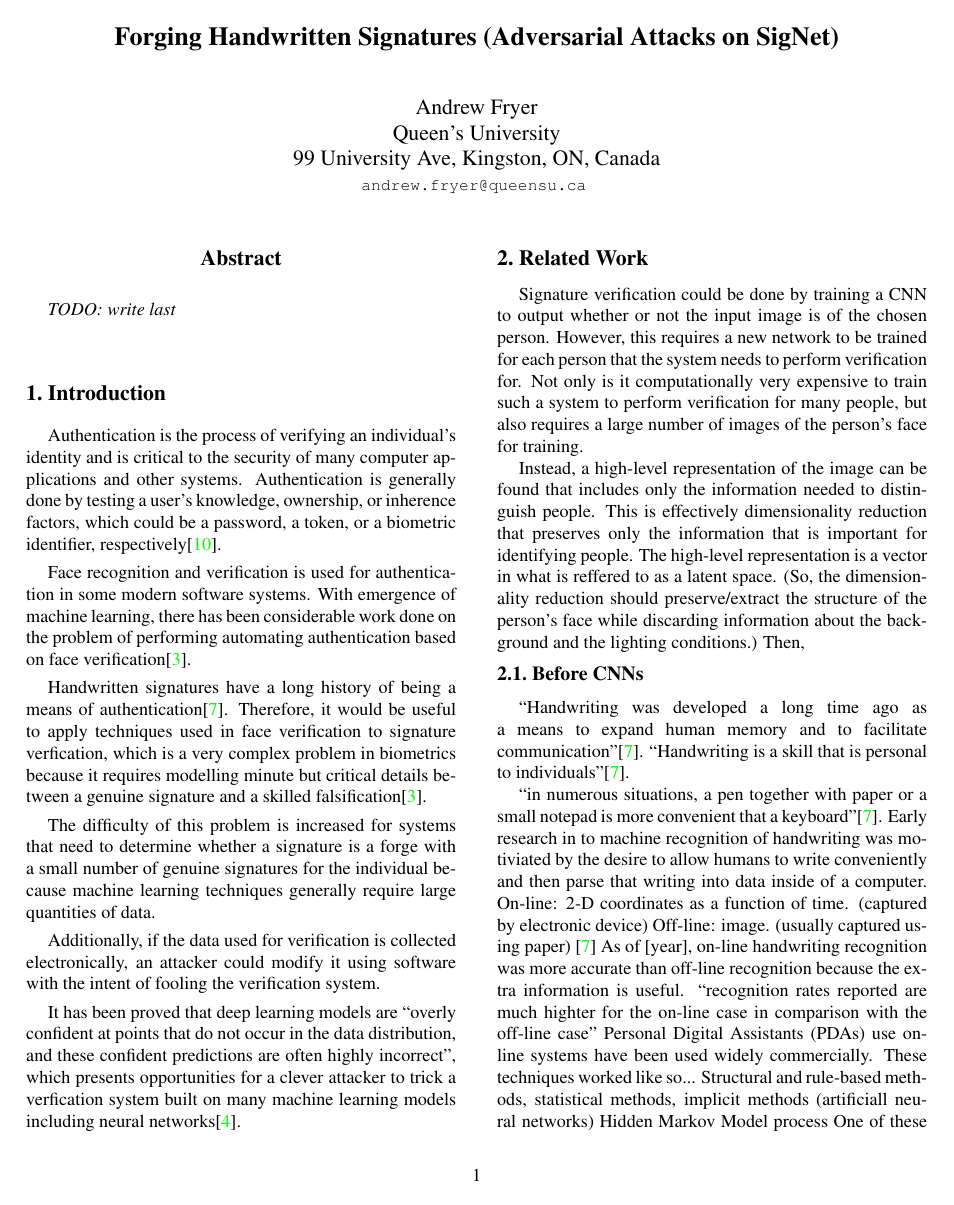
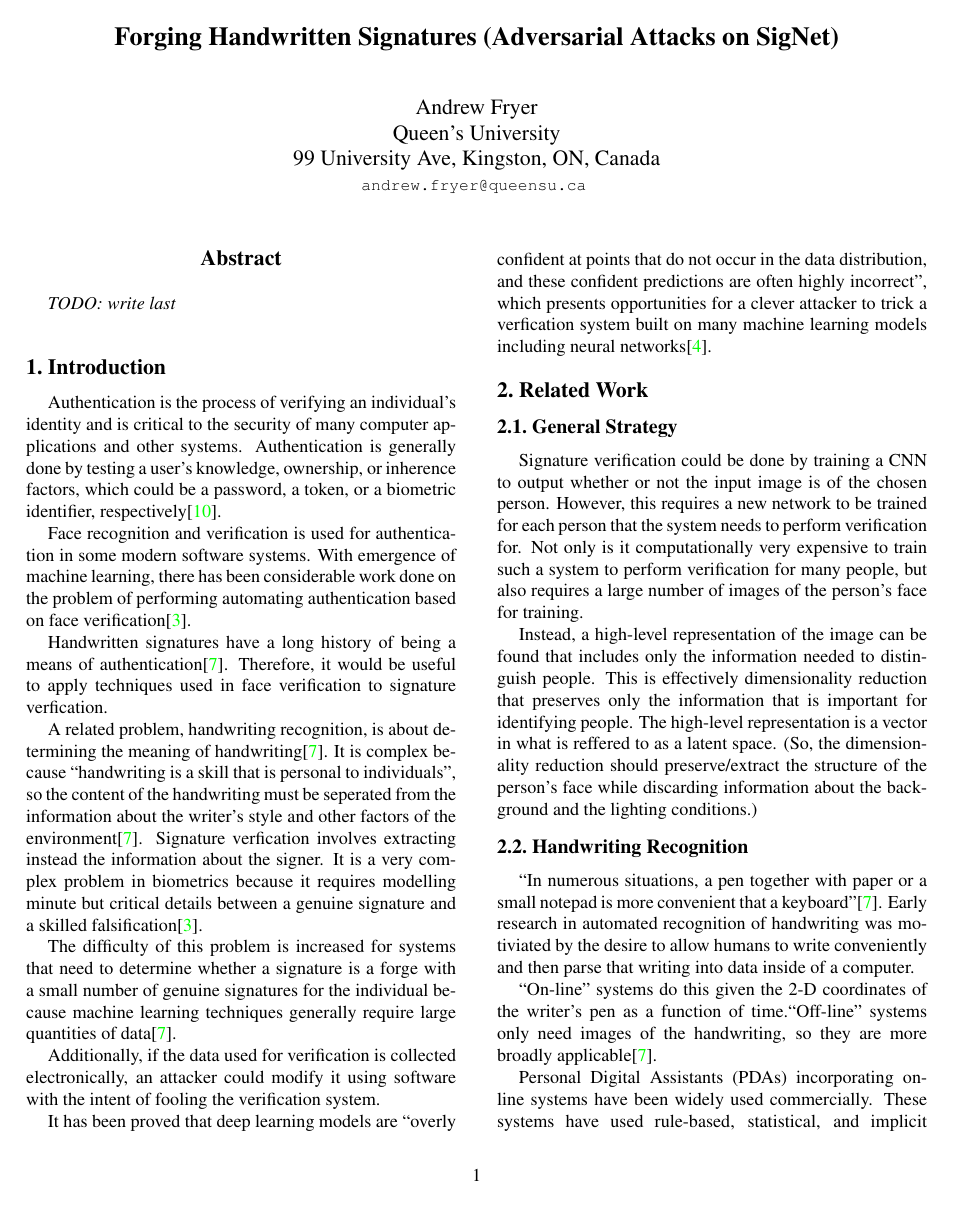
Before and after one commit to Andrew-Fryer/ELEC874_Project_paper, a LaTeX paper (main.tex, which reads introduction.tex, related_work.tex): page 1 of 5. Compiled offline with pdfLaTeX.

Commit message:
clean up related work: recognition

```diff
--- a/introduction.tex
+++ b/introduction.tex
@@ -7,9 +7,14 @@ Face recognition and verification is used for authentication in some modern soft
 With emergence of machine learning, there has been considerable work done on the problem of performing automating authentication based on face verification\cite{sig_net}.
 
 Handwritten signatures have a long history of being a means of authentication\cite{handwriting_survey}.
-Therefore, it would be useful to apply techniques used in face verification to signature verfication, which is a very complex problem in biometrics because it requires modelling minute but critical details between a genuine signature and a skilled falsification\cite{sig_net}.
+Therefore, it would be useful to apply techniques used in face verification to signature verfication.
 
-The difficulty of this problem is increased for systems that need to determine whether a signature is a forge with a small number of genuine signatures for the individual because machine learning techniques generally require large quantities of data.
+A related problem, handwriting recognition, is about determining the meaning of handwriting\cite{handwriting_survey}.
+It is complex because ``handwriting is a skill that is personal to individuals'', so the content of the handwriting must be seperated from the information about the writer's style and other factors of the environment\cite{handwriting_survey}.
+Signature verfication involves extracting instead the information about the signer.
+It is a very complex problem in biometrics because it requires modelling minute but critical details between a genuine signature and a skilled falsification\cite{sig_net}.
+
+The difficulty of this problem is increased for systems that need to determine whether a signature is a forge with a small number of genuine signatures for the individual because machine learning techniques generally require large quantities of data\cite{handwriting_survey}.
 
 Additionally, if the data used for verification is collected electronically, an attacker could modify it using software with the intent of fooling the verification system.
 
--- a/related_work.tex
+++ b/related_work.tex
@@ -1,5 +1,6 @@
 \section{Related Work}\label{sec:related_work}
 
+\subsection{General Strategy}
 Signature verification could be done by training a CNN to output whether or not the input image is of the chosen person.
 However, this requires a new network to be trained for each person that the system needs to perform verification for.
 Not only is it computationally very expensive to train such a system to perform verification for many people, but also requires a large number of images of the person's face for training.
@@ -8,21 +9,10 @@ Instead, a high-level representation of the image can be found that includes onl
 This is effectively dimensionality reduction that preserves only the information that is important for identifying people.
 The high-level representation is a vector in what is reffered to as a latent space.
 (So, the dimensionality reduction should preserve/extract the structure of the person's face while discarding information about the background and the lighting conditions.)
-Then,
 
-\subsection{Before CNNs} % todo: rename
-``Handwriting was developed a long time ago as a means to expand human memory and to facilitate communication''\cite{handwriting_survey}.
-``Handwriting is a skill that is personal to individuals''\cite{handwriting_survey}.
+\subsection{Handwriting Recognition} % remove if I'm out of space...
+``In numerous situations, a pen together with paper or a small notepad is more convenient that a keyboard''\cite{handwriting_survey}.
+Early research in automated recognition of handwriting was motiviated by the desire to allow humans to write conveniently and then parse that writing into data inside of a computer.
 
-``in numerous situations, a pen together with paper or a small notepad is more convenient that a keyboard''\cite{handwriting_survey}.
-Early research in to machine recognition of handwriting was motiviated by the desire to allow humans to write conveniently and then parse that writing into data inside of a computer.
-On-line: 2-D coordinates as a function of time. (captured by electronic device)
-Off-line: image. (usually captured using paper)
-\cite{handwriting_survey}
-As of [year], on-line handwriting recognition was more accurate than off-line recognition because the extra information is useful.
-``recognition rates reported are much highter for the on-line case in comparison with the off-line case''
-Personal Digital Assistants (PDAs) use on-line systems have been used widely commercially.
-These techniques worked like so...
-    Structural and rule-based methods, statistical methods, implicit methods (artificiall neural networks)
-    Hidden Markov Model process
-One of these techniques used a CNN and HMM\cite{389575}.
+``On-line'' systems do this given the 2-D coordinates of the writer's pen as a function of time.% and require writing to be captured live by special electronic devices.
+``Off-line'' systems only need images of the handwriting, so they are more broadly applicable\cite{handwriting_survey}.
@@ -34 +19,3 @@ There have been several attempts made to recreate the temporal data from an imag
 
+Personal Digital Assistants (PDAs) incorporating on-line systems have been widely used commercially.
+These systems have used rule-based, statistical, and implicit methods\cite{handwriting_survey}, espeacially Hidden Markov Models and even convolutional neural networks\cite{389575} (while LeCun's work was in its early stages\cite{mnist}).
```
Also changed, not shown: egbib.bib (+12 -0 lines), related_work.tex (20 more changed lines).
